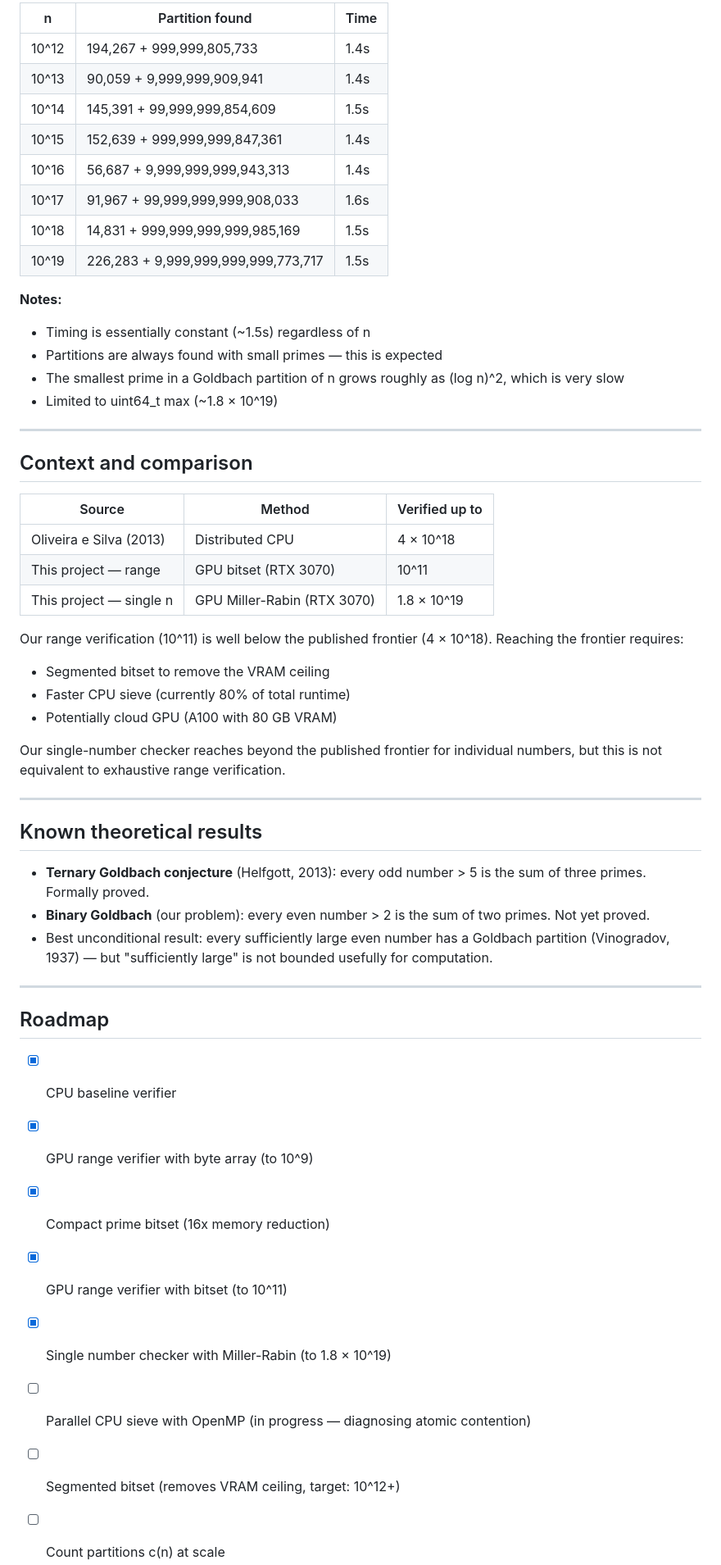
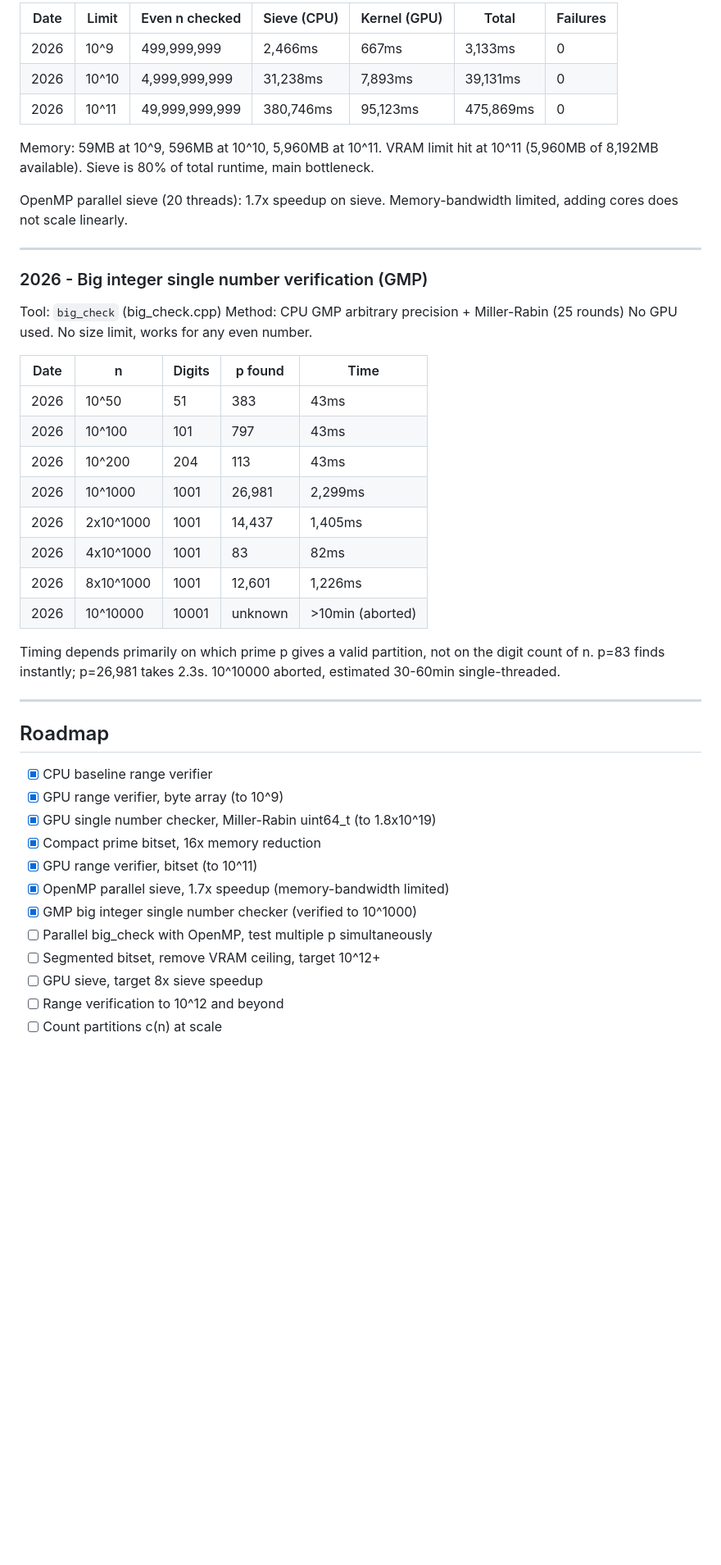
Before and after one commit to isaac-6/goldbach-gpu, a Markdown page: RESULTS.md, the part around one of its changes. Shown at 82% size. Drawn GitHub-style; blank space fills up the shorter version.

```diff
--- a/RESULTS.md
+++ b/RESULTS.md
@@ -77,63 +61,52 @@ All even numbers in [4, LIMIT] verified. Zero failures found.
 
-| n | Partition found | Time |
-|---|----------------|------|
-| 10^12 | 194,267 + 999,999,805,733 | 1.4s |
-| 10^13 | 90,059 + 9,999,999,909,941 | 1.4s |
-| 10^14 | 145,391 + 99,999,999,854,609 | 1.5s |
-| 10^15 | 152,639 + 999,999,999,847,361 | 1.4s |
-| 10^16 | 56,687 + 9,999,999,999,943,313 | 1.4s |
-| 10^17 | 91,967 + 99,999,999,999,908,033 | 1.6s |
-| 10^18 | 14,831 + 999,999,999,999,985,169 | 1.5s |
-| 10^19 | 226,283 + 9,999,999,999,999,773,717 | 1.5s |
+| Date | Limit | Even n checked | Sieve (CPU) | Kernel (GPU) | Total | Failures |
+|------|-------|----------------|-------------|--------------|-------|----------|
+| 2026 | 10^9  | 499,999,999    | 2,466ms   | 667ms    | 3,133ms   | 0 |
+| 2026 | 10^10 | 4,999,999,999  | 31,238ms  | 7,893ms  | 39,131ms  | 0 |
+| 2026 | 10^11 | 49,999,999,999 | 380,746ms | 95,123ms | 475,869ms | 0 |
 
-**Notes:**
-- Timing is essentially constant (~1.5s) regardless of n
-- Partitions are always found with small primes — this is expected
-- The smallest prime in a Goldbach partition of n grows roughly
-  as (log n)^2, which is very slow
-- Limited to uint64_t max (~1.8 × 10^19)
+Memory: 59MB at 10^9, 596MB at 10^10, 5,960MB at 10^11.
+VRAM limit hit at 10^11 (5,960MB of 8,192MB available).
+Sieve is 80% of total runtime, main bottleneck.
+
+OpenMP parallel sieve (20 threads): 1.7x speedup on sieve.
+Memory-bandwidth limited, adding cores does not scale linearly.
 
 ---
 
-## Context and comparison
+### 2026 - Big integer single number verification (GMP)
+Tool: `big_check` (big_check.cpp)
+Method: CPU GMP arbitrary precision + Miller-Rabin (25 rounds)
+No GPU used. No size limit, works for any even number.
 
-| Source | Method | Verified up to |
-|--------|--------|----------------|
-| Oliveira e Silva (2013) | Distributed CPU | 4 × 10^18 |
-| This project — range | GPU bitset (RTX 3070) | 10^11 |
-| This project — single n | GPU Miller-Rabin (RTX 3070) | 1.8 × 10^19 |
+| Date | n | Digits | p found | Time |
+|------|---|--------|---------|------|
+| 2026 | 10^50     | 51   | 383    | 43ms    |
+| 2026 | 10^100    | 101  | 797    | 43ms    |
+| 2026 | 10^200    | 204  | 113    | 43ms    |
+| 2026 | 10^1000   | 1001 | 26,981 | 2,299ms |
+| 2026 | 2x10^1000 | 1001 | 14,437 | 1,405ms |
+| 2026 | 4x10^1000 | 1001 | 83     | 82ms    |
+| 2026 | 8x10^1000 | 1001 | 12,601 | 1,226ms |
+| 2026 | 10^10000  | 10001 | unknown | >10min (aborted) |
 
-Our range verification (10^11) is well below the published frontier
-(4 × 10^18). Reaching the frontier requires:
-- Segmented bitset to remove the VRAM ceiling
-- Faster CPU sieve (currently 80% of total runtime)
-- Potentially cloud GPU (A100 with 80 GB VRAM)
-
-Our single-number checker reaches beyond the published frontier
-for individual numbers, but this is not equivalent to exhaustive
-range verification.
-
----
-
-## Known theoretical results
-
-- **Ternary Goldbach conjecture** (Helfgott, 2013): every odd
-  number > 5 is the sum of three primes. Formally proved.
-- **Binary Goldbach** (our problem): every even number > 2 is
-  the sum of two primes. Not yet proved.
-- Best unconditional result: every sufficiently large even number
-  has a Goldbach partition (Vinogradov, 1937) — but "sufficiently
-  large" is not bounded usefully for computation.
+Timing depends primarily on which prime p gives a valid partition,
+not on the digit count of n. p=83 finds instantly; p=26,981 takes 2.3s.
+10^10000 aborted, estimated 30-60min single-threaded.
 
 ---
 
 ## Roadmap
 
-- [x] CPU baseline verifier
-- [x] GPU range verifier with byte array (to 10^9)
-- [x] Compact prime bitset (16x memory reduction)
-- [x] GPU range verifier with bitset (to 10^11)
-- [x] Single number checker with Miller-Rabin (to 1.8 × 10^19)
-- [ ] Parallel CPU sieve with OpenMP (in progress — diagnosing atomic contention)
-- [ ] Segmented bitset (removes VRAM ceiling, target: 10^12+)
+- [x] CPU baseline range verifier
+- [x] GPU range verifier, byte array (to 10^9)
+- [x] GPU single number checker, Miller-Rabin uint64_t (to 1.8x10^19)
+- [x] Compact prime bitset, 16x memory reduction
+- [x] GPU range verifier, bitset (to 10^11)
+- [x] OpenMP parallel sieve, 1.7x speedup (memory-bandwidth limited)
+- [x] GMP big integer single number checker (verified to 10^1000)
+- [ ] Parallel big_check with OpenMP, test multiple p simultaneously
+- [ ] Segmented bitset, remove VRAM ceiling, target 10^12+
+- [ ] GPU sieve, target 8x sieve speedup
+- [ ] Range verification to 10^12 and beyond
 - [ ] Count partitions c(n) at scale
```
Also changed, not shown: other parts of RESULTS.md (+44 -61 lines).
